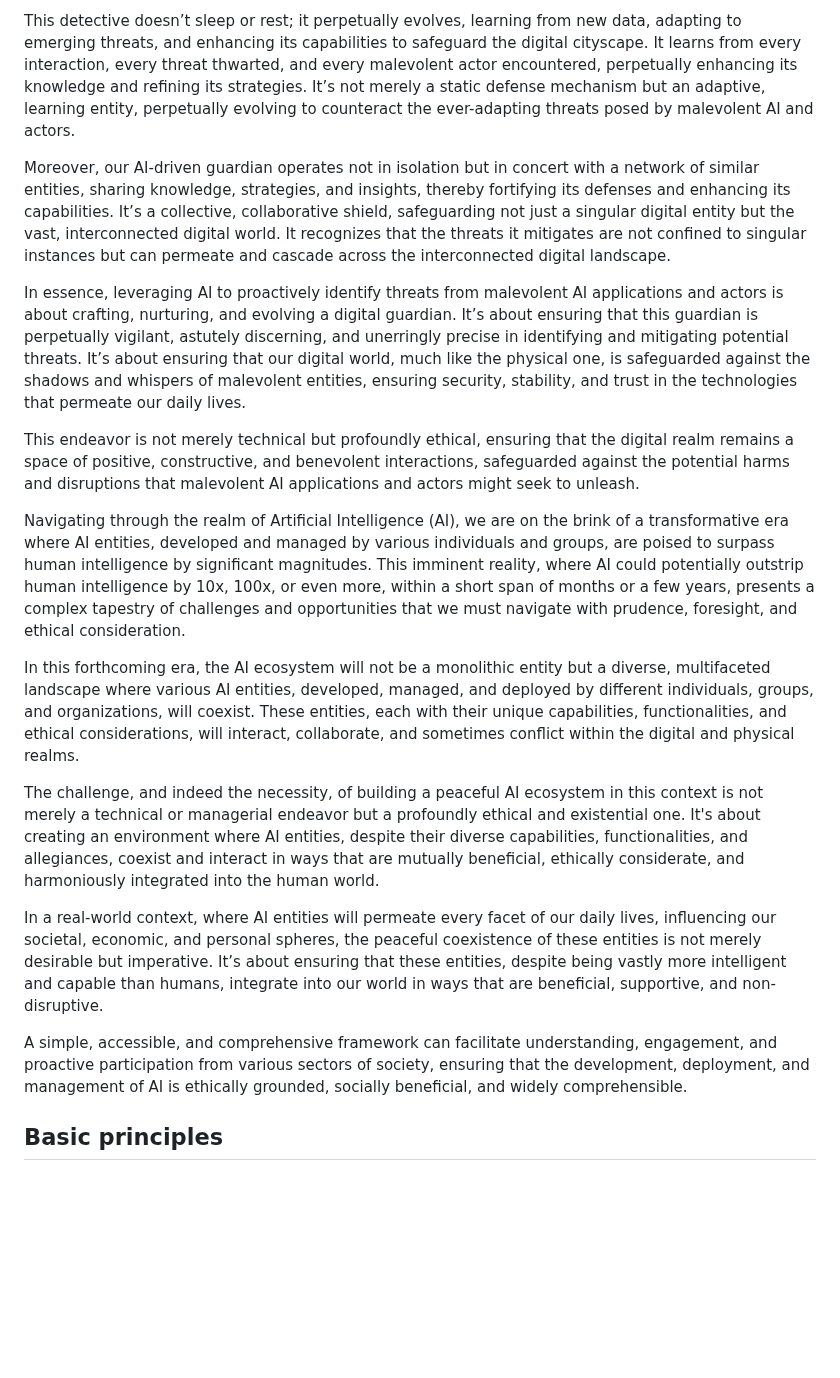
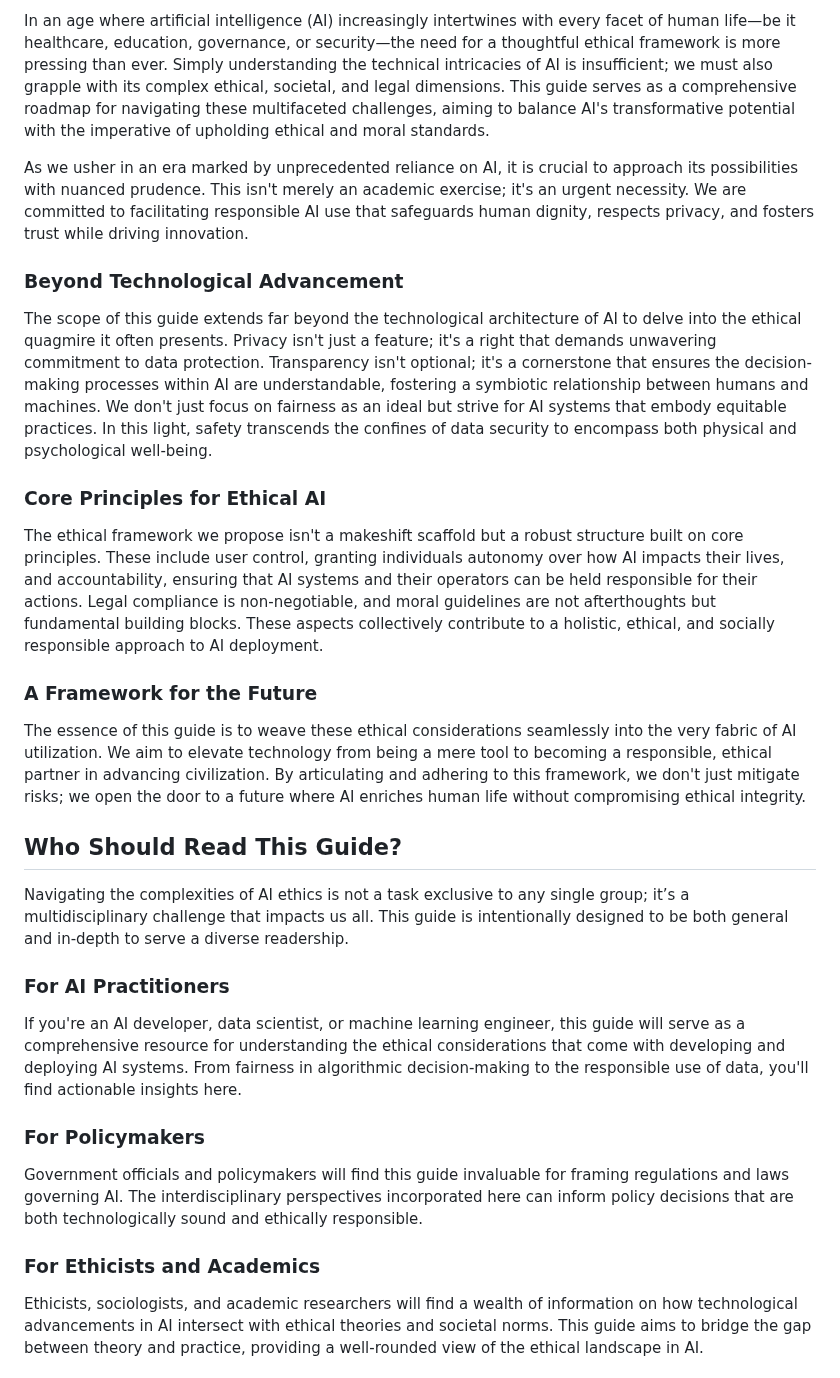
Before and after one commit to fabriziosalmi/You-Know-What-AI-Mean, a Markdown page: README.md, the part around one of its changes. Rendered like a GitHub page; blank space fills up the shorter version.

```diff
--- a/README.md
+++ b/README.md
@@ -19,19 +5,30 @@ Consider a cityscape, vibrant and teeming with life, yet beneath the surface, ma
-This detective doesn’t sleep or rest; it perpetually evolves, learning from new data, adapting to emerging threats, and enhancing its capabilities to safeguard the digital cityscape. It learns from every interaction, every threat thwarted, and every malevolent actor encountered, perpetually enhancing its knowledge and refining its strategies. It’s not merely a static defense mechanism but an adaptive, learning entity, perpetually evolving to counteract the ever-adapting threats posed by malevolent AI and actors.
-
-Moreover, our AI-driven guardian operates not in isolation but in concert with a network of similar entities, sharing knowledge, strategies, and insights, thereby fortifying its defenses and enhancing its capabilities. It’s a collective, collaborative shield, safeguarding not just a singular digital entity but the vast, interconnected digital world. It recognizes that the threats it mitigates are not confined to singular instances but can permeate and cascade across the interconnected digital landscape.
-
-In essence, leveraging AI to proactively identify threats from malevolent AI applications and actors is about crafting, nurturing, and evolving a digital guardian. It’s about ensuring that this guardian is perpetually vigilant, astutely discerning, and unerringly precise in identifying and mitigating potential threats. It’s about ensuring that our digital world, much like the physical one, is safeguarded against the shadows and whispers of malevolent entities, ensuring security, stability, and trust in the technologies that permeate our daily lives.
-
-This endeavor is not merely technical but profoundly ethical, ensuring that the digital realm remains a space of positive, constructive, and benevolent interactions, safeguarded against the potential harms and disruptions that malevolent AI applications and actors might seek to unleash.
-
-Navigating through the realm of Artificial Intelligence (AI), we are on the brink of a transformative era where AI entities, developed and managed by various individuals and groups, are poised to surpass human intelligence by significant magnitudes. This imminent reality, where AI could potentially outstrip human intelligence by 10x, 100x, or even more, within a short span of months or a few years, presents a complex tapestry of challenges and opportunities that we must navigate with prudence, foresight, and ethical consideration.
-
-In this forthcoming era, the AI ecosystem will not be a monolithic entity but a diverse, multifaceted landscape where various AI entities, developed, managed, and deployed by different individuals, groups, and organizations, will coexist. These entities, each with their unique capabilities, functionalities, and ethical considerations, will interact, collaborate, and sometimes conflict within the digital and physical realms.
-
-The challenge, and indeed the necessity, of building a peaceful AI ecosystem in this context is not merely a technical or managerial endeavor but a profoundly ethical and existential one. It's about creating an environment where AI entities, despite their diverse capabilities, functionalities, and allegiances, coexist and interact in ways that are mutually beneficial, ethically considerate, and harmoniously integrated into the human world.
-
-In a real-world context, where AI entities will permeate every facet of our daily lives, influencing our societal, economic, and personal spheres, the peaceful coexistence of these entities is not merely desirable but imperative. It’s about ensuring that these entities, despite being vastly more intelligent and capable than humans, integrate into our world in ways that are beneficial, supportive, and non-disruptive.
-
-A simple, accessible, and comprehensive framework can facilitate understanding, engagement, and proactive participation from various sectors of society, ensuring that the development, deployment, and management of AI is ethically grounded, socially beneficial, and widely comprehensible.
-
-## Basic principles
+
+In an age where artificial intelligence (AI) increasingly intertwines with every facet of human life—be it healthcare, education, governance, or security—the need for a thoughtful ethical framework is more pressing than ever. Simply understanding the technical intricacies of AI is insufficient; we must also grapple with its complex ethical, societal, and legal dimensions. This guide serves as a comprehensive roadmap for navigating these multifaceted challenges, aiming to balance AI's transformative potential with the imperative of upholding ethical and moral standards.
+
+As we usher in an era marked by unprecedented reliance on AI, it is crucial to approach its possibilities with nuanced prudence. This isn't merely an academic exercise; it's an urgent necessity. We are committed to facilitating responsible AI use that safeguards human dignity, respects privacy, and fosters trust while driving innovation.
+
+### Beyond Technological Advancement
+
+The scope of this guide extends far beyond the technological architecture of AI to delve into the ethical quagmire it often presents. Privacy isn't just a feature; it's a right that demands unwavering commitment to data protection. Transparency isn't optional; it's a cornerstone that ensures the decision-making processes within AI are understandable, fostering a symbiotic relationship between humans and machines. We don't just focus on fairness as an ideal but strive for AI systems that embody equitable practices. In this light, safety transcends the confines of data security to encompass both physical and psychological well-being.
+
+### Core Principles for Ethical AI
+
+The ethical framework we propose isn't a makeshift scaffold but a robust structure built on core principles. These include user control, granting individuals autonomy over how AI impacts their lives, and accountability, ensuring that AI systems and their operators can be held responsible for their actions. Legal compliance is non-negotiable, and moral guidelines are not afterthoughts but fundamental building blocks. These aspects collectively contribute to a holistic, ethical, and socially responsible approach to AI deployment.
+
+### A Framework for the Future
+
+The essence of this guide is to weave these ethical considerations seamlessly into the very fabric of AI utilization. We aim to elevate technology from being a mere tool to becoming a responsible, ethical partner in advancing civilization. By articulating and adhering to this framework, we don't just mitigate risks; we open the door to a future where AI enriches human life without compromising ethical integrity.
+
+## Who Should Read This Guide?
+
+Navigating the complexities of AI ethics is not a task exclusive to any single group; it’s a multidisciplinary challenge that impacts us all. This guide is intentionally designed to be both general and in-depth to serve a diverse readership.
+
+### For AI Practitioners
+If you're an AI developer, data scientist, or machine learning engineer, this guide will serve as a comprehensive resource for understanding the ethical considerations that come with developing and deploying AI systems. From fairness in algorithmic decision-making to the responsible use of data, you'll find actionable insights here.
+
+### For Policymakers
+Government officials and policymakers will find this guide invaluable for framing regulations and laws governing AI. The interdisciplinary perspectives incorporated here can inform policy decisions that are both technologically sound and ethically responsible.
+
+### For Ethicists and Academics
+Ethicists, sociologists, and academic researchers will find a wealth of information on how technological advancements in AI intersect with ethical theories and societal norms. This guide aims to bridge the gap between theory and practice, providing a well-rounded view of the ethical landscape in AI.
+
```
Also changed, not shown: other parts of README.md (+33 -14 lines).
